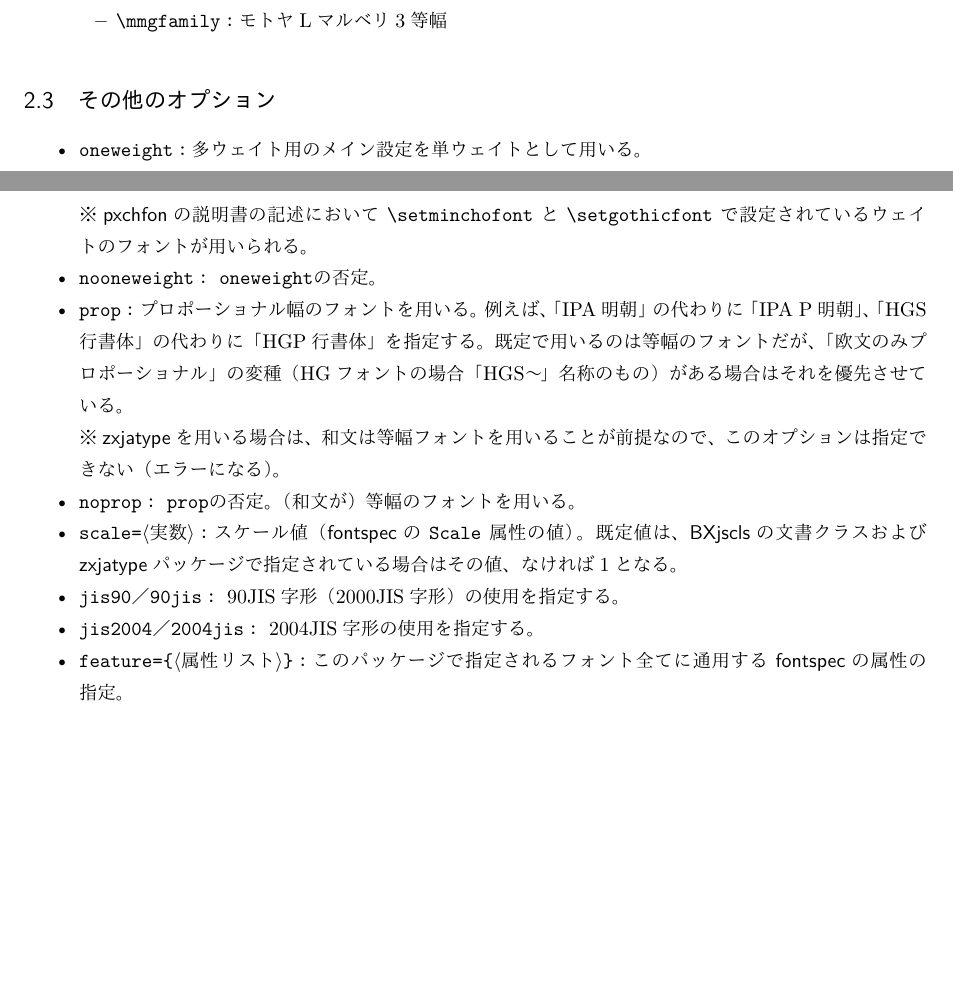
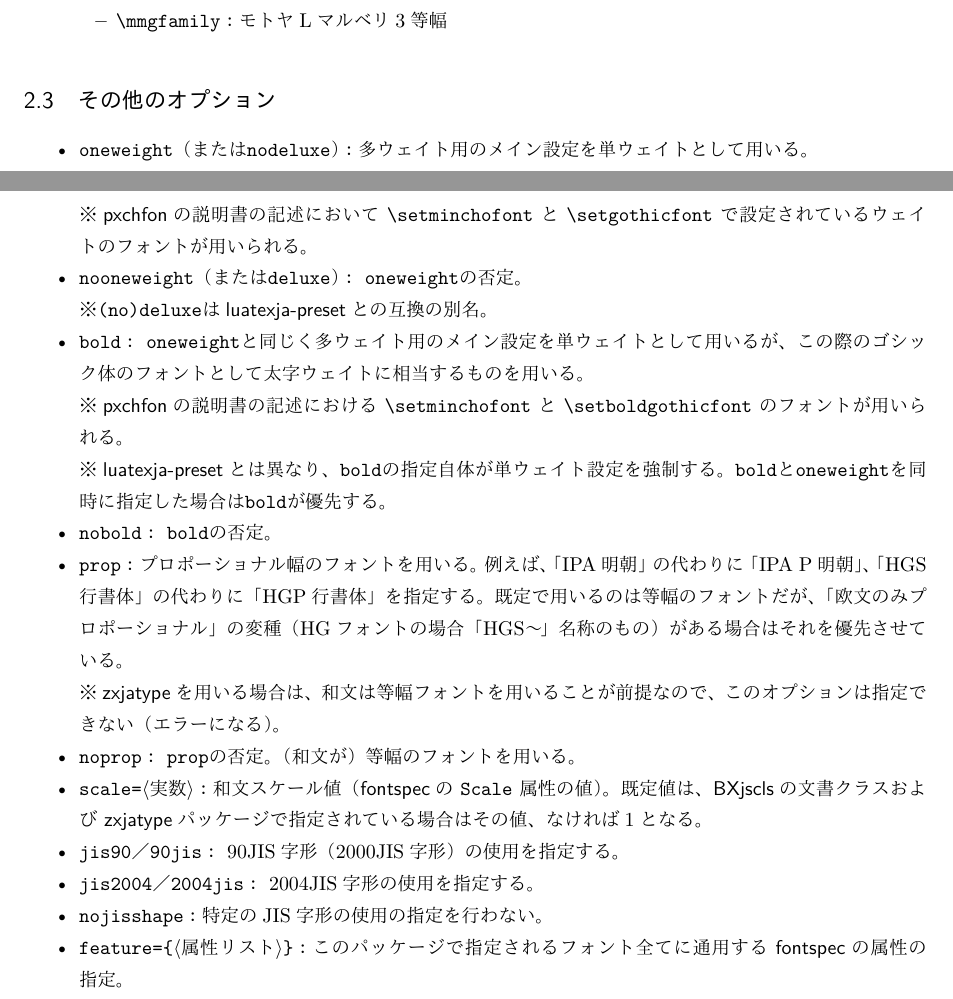
Before and after one commit to zr-tex8r/ZXjafont, a LaTeX document (zxjafont.tex, which reads zxjafont.sty): two parts of pages 3 and 4 of 4, joined at a grey line, cut so that both start at the same text, the shorter picture padded with empty space. Compiled offline with XeLaTeX; a missing font is replaced by an installed copy or a similar font.

Commit message:
Documentation (v0.7)

```diff
--- a/zxjafont.sty
+++ b/zxjafont.sty
@@ -10,12 +10,16 @@
 
 %% package declaration
 \NeedsTeXFormat{LaTeX2e}
-\ProvidesPackage{zxjafont}[2020/01/12 v0.7-pre]
+\ProvidesPackage{zxjafont}[2020/01/18 v0.7]
 \def\zxjf@pkgname{zxjafont}
 
 %% preparation
 \RequirePackage{ifxetex}\RequireXeTeX
 \providecommand{\bxDebug}[1]{}
+
+%%<+> \zxjafontFeature
+% The default features for fonts declared by this package.
+% (Used if defined.)
 
 %--------------------------------------- general
 
--- a/zxjafont.tex
+++ b/zxjafont.tex
@@ -12,8 +12,8 @@
 \bxtexlogoimport{*}
 \usepackage{shortvrb}
 \MakeShortVerb{\|}
-\newcommand{\PkgVersion}{0.6}
-\newcommand{\PkgDate}{2020/01/12}
+\newcommand{\PkgVersion}{0.7}
+\newcommand{\PkgDate}{2020/01/18}
 \newcommand{\Pkg}[1]{\textsf{#1}}
 \newcommand{\Meta}[1]{$\langle$\mbox{}#1\mbox{}$\rangle$}
 \newcommand{\Note}{\par\noindent ※}
@@ -251,13 +251,25 @@ Moboフォント（90／2000JIS字形）を使う設定。
 \subsection{その他のオプション}
 
 \begin{itemize}
-\item |oneweight|\Means
+\item |oneweight|（または|nodeluxe|）\Means
 多ウェイト用のメイン設定を単ウェイトとして用いる。
 \Note \Pkg{pxchfon}の説明書の記述において |\setminchofont|
 と |\setgothicfont| で設定されているウェイトのフォント
 が用いられる。
-\item |nooneweight|\Means
+\item |nooneweight|（または|deluxe|）\Means
 |oneweight|の否定。
+\Note |(no)deluxe|は\Pkg{luatexja-preset}との互換の別名。
+
+\item |bold|\Means
+|oneweight|と同じく多ウェイト用のメイン設定を単ウェイトとして用いるが、
+この際のゴシック体のフォントとして太字ウェイトに相当するものを用いる。
+\Note \Pkg{pxchfon}の説明書の記述における |\setminchofont|
+と |\setboldgothicfont| のフォントが用いられる。
+\Note \Pkg{luatexja-preset}とは異なり、|bold|の指定自体が
+単ウェイト設定を強制する。
+|bold|と|oneweight|を同時に指定した場合は|bold|が優先する。
+\item |nobold|\Means
+|bold|の否定。
 
 \item |prop|\Means
 プロポーショナル幅のフォントを用いる。
@@ -274,7 +286,7 @@ Moboフォント（90／2000JIS字形）を使う設定。
 （和文が）等幅のフォントを用いる。
 
 \item |scale=|\Meta{実数}\Means
-スケール値（\Pkg{fontspec}の |Scale| 属性の値）。
+和文スケール値（\Pkg{fontspec}の |Scale| 属性の値）。
 既定値は、\Pkg{BXjscls}の文書クラスおよび
 \Pkg{zxjatype}パッケージで指定されている場合はその値、
 なければ1となる。
@@ -285,6 +297,9 @@ Moboフォント（90／2000JIS字形）を使う設定。
 \item |jis2004|／|2004jis|\Means
 2004JIS字形の使用を指定する。
 
+\item |nojisshape|\Means
+特定のJIS字形の使用の指定を行わない。
+
 \item |feature={|\Meta{属性リスト}|}|\Means
 このパッケージで指定されるフォント全てに通用する
 \Pkg{fontspec}の属性の指定。
```
Also changed, not shown: README-ja.md, README.md, zxjafont.pdf, zxjafont.tex (2 more changed lines).
